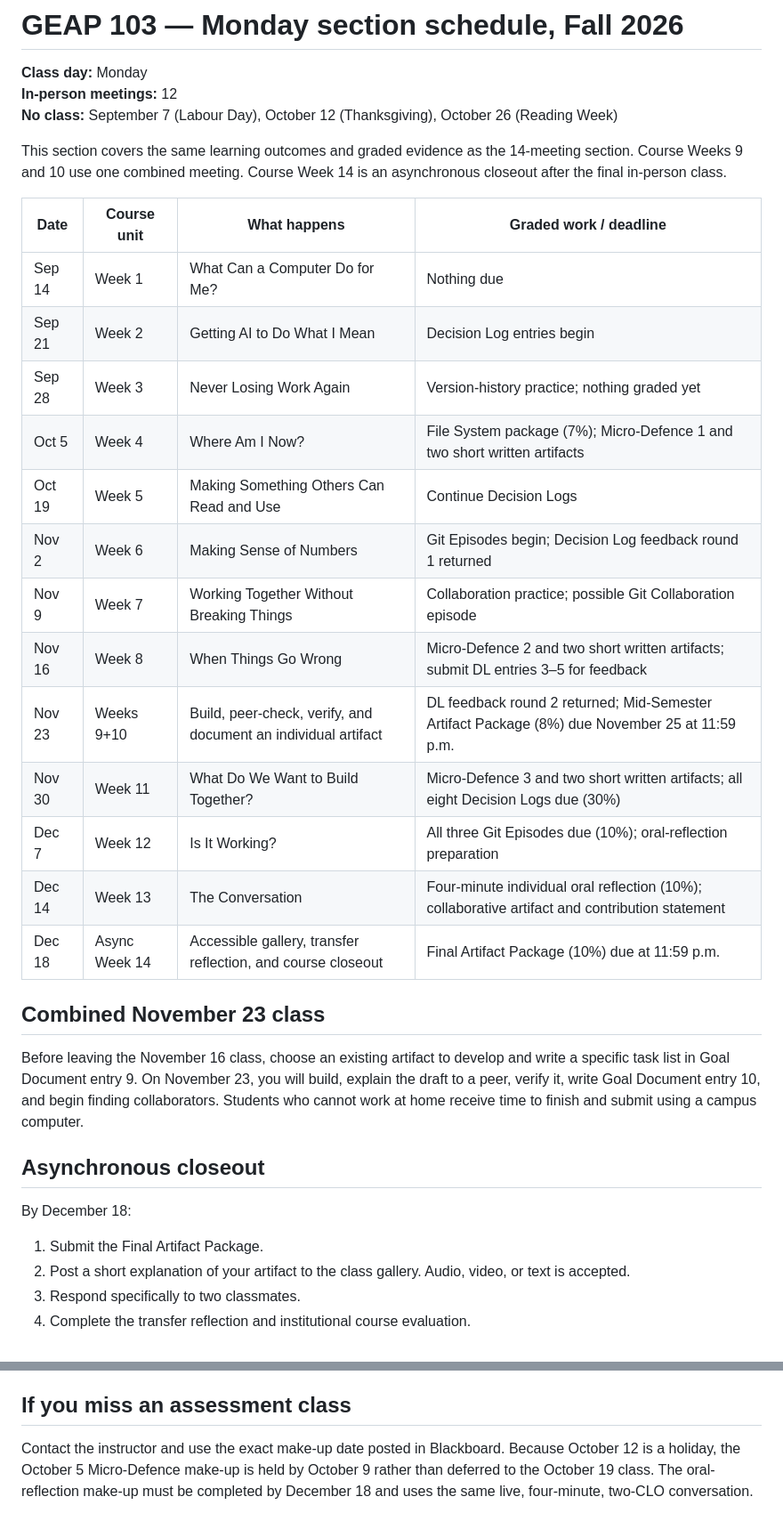
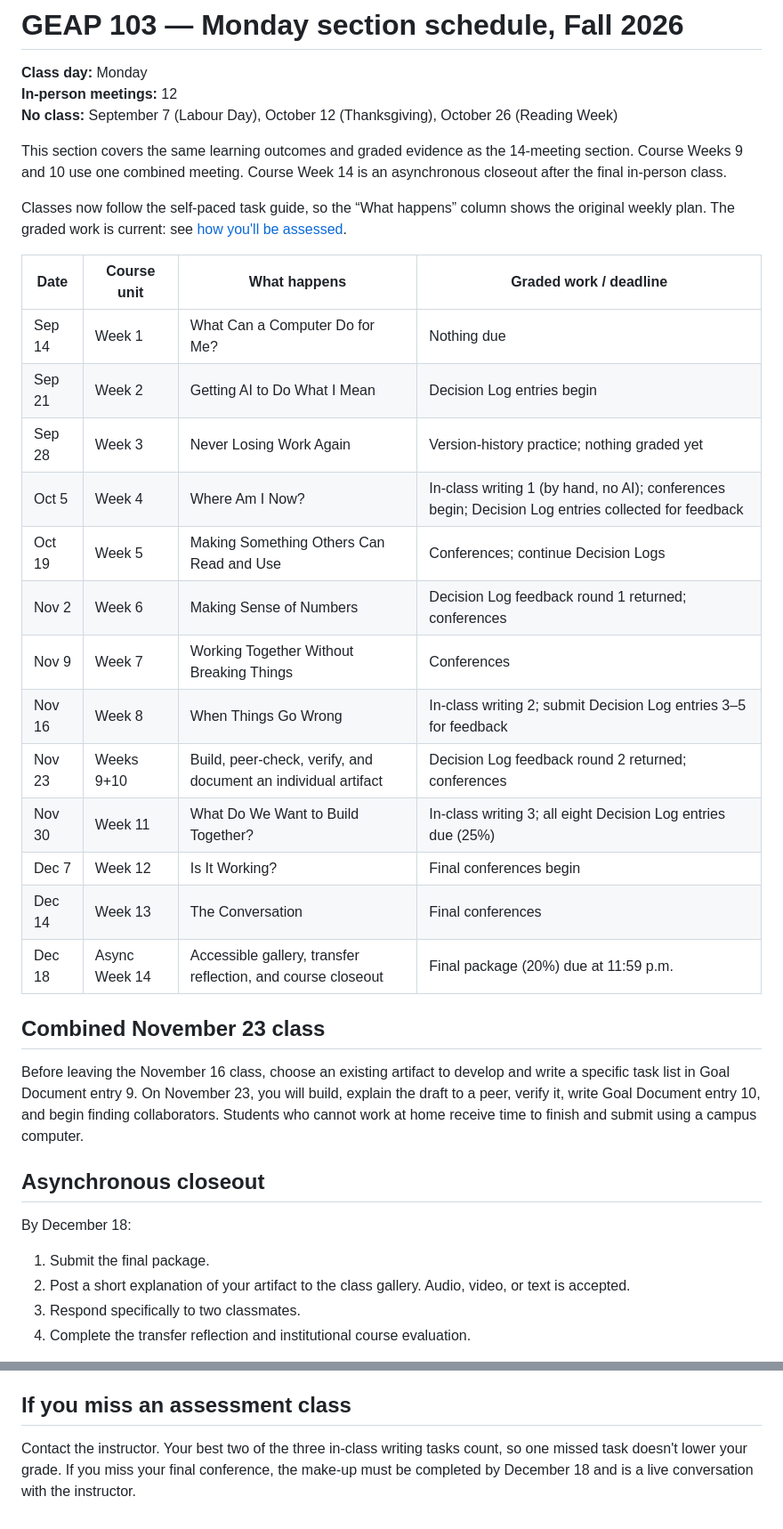
Before and after one commit to BrettRey/geap-103, a Markdown page: schedules/fall-2026-monday-12-meetings.md, 2 parts joined by grey strips. Shown at 89% size. GitHub-like rendering.

```diff
--- a/schedules/fall-2026-monday-12-meetings.md
+++ b/schedules/fall-2026-monday-12-meetings.md
@@ -6,21 +6,23 @@
 
 This section covers the same learning outcomes and graded evidence as the 14-meeting section. Course Weeks 9 and 10 use one combined meeting. Course Week 14 is an asynchronous closeout after the final in-person class.
 
+Classes now follow the self-paced task guide, so the “What happens” column shows the original weekly plan. The graded work is current: see [how you'll be assessed](../materials/assessment-announcement-2026-10.md).
+
 | Date | Course unit | What happens | Graded work / deadline |
 |---|---|---|---|
 | Sep 14 | Week 1 | What Can a Computer Do for Me? | Nothing due |
 | Sep 21 | Week 2 | Getting AI to Do What I Mean | Decision Log entries begin |
 | Sep 28 | Week 3 | Never Losing Work Again | Version-history practice; nothing graded yet |
-| Oct 5 | Week 4 | Where Am I Now? | File System package (7%); Micro-Defence 1 and two short written artifacts |
-| Oct 19 | Week 5 | Making Something Others Can Read and Use | Continue Decision Logs |
-| Nov 2 | Week 6 | Making Sense of Numbers | Git Episodes begin; Decision Log feedback round 1 returned |
-| Nov 9 | Week 7 | Working Together Without Breaking Things | Collaboration practice; possible Git Collaboration episode |
-| Nov 16 | Week 8 | When Things Go Wrong | Micro-Defence 2 and two short written artifacts; submit DL entries 3–5 for feedback |
-| Nov 23 | Weeks 9+10 | Build, peer-check, verify, and document an individual artifact | DL feedback round 2 returned; Mid-Semester Artifact Package (8%) due November 25 at 11:59 p.m. |
-| Nov 30 | Week 11 | What Do We Want to Build Together? | Micro-Defence 3 and two short written artifacts; all eight Decision Logs due (30%) |
-| Dec 7 | Week 12 | Is It Working? | All three Git Episodes due (10%); oral-reflection preparation |
-| Dec 14 | Week 13 | The Conversation | Four-minute individual oral reflection (10%); collaborative artifact and contribution statement |
-| Dec 18 | Async Week 14 | Accessible gallery, transfer reflection, and course closeout | Final Artifact Package (10%) due at 11:59 p.m. |
+| Oct 5 | Week 4 | Where Am I Now? | In-class writing 1 (by hand, no AI); conferences begin; Decision Log entries collected for feedback |
+| Oct 19 | Week 5 | Making Something Others Can Read and Use | Conferences; continue Decision Logs |
+| Nov 2 | Week 6 | Making Sense of Numbers | Decision Log feedback round 1 returned; conferences |
+| Nov 9 | Week 7 | Working Together Without Breaking Things | Conferences |
+| Nov 16 | Week 8 | When Things Go Wrong | In-class writing 2; submit Decision Log entries 3–5 for feedback |
+| Nov 23 | Weeks 9+10 | Build, peer-check, verify, and document an individual artifact | Decision Log feedback round 2 returned; conferences |
+| Nov 30 | Week 11 | What Do We Want to Build Together? | In-class writing 3; all eight Decision Log entries due (25%) |
+| Dec 7 | Week 12 | Is It Working? | Final conferences begin |
+| Dec 14 | Week 13 | The Conversation | Final conferences |
+| Dec 18 | Async Week 14 | Accessible gallery, transfer reflection, and course closeout | Final package (20%) due at 11:59 p.m. |
 
 ## Combined November 23 class
 
@@ -30,7 +32,7 @@ Before leaving the November 16 class, choose an existing artifact to develop and
 
 By December 18:
 
-1. Submit the Final Artifact Package.
+1. Submit the final package.
 2. Post a short explanation of your artifact to the class gallery. Audio, video, or text is accepted.
 3. Respond specifically to two classmates.
 4. Complete the transfer reflection and institutional course evaluation.
@@ -43,4 +45,4 @@ GitHub Education requires your own current student documentation, and Copilot St
 
 ## If you miss an assessment class
 
-Contact the instructor and use the exact make-up date posted in Blackboard. Because October 12 is a holiday, the October 5 Micro-Defence make-up is held by October 9 rather than deferred to the October 19 class. The oral-reflection make-up must be completed by December 18 and uses the same live, four-minute, two-CLO conversation.
+Contact the instructor. Your best two of the three in-class writing tasks count, so one missed task doesn't lower your grade. If you miss your final conference, the make-up must be completed by December 18 and is a live conversation with the instructor.
```
Also changed, not shown: materials/assessment-announcement-2026-10.md (added, +36 -0 lines), materials/milling-2026-10-05.md (added, +10 -0 lines).
